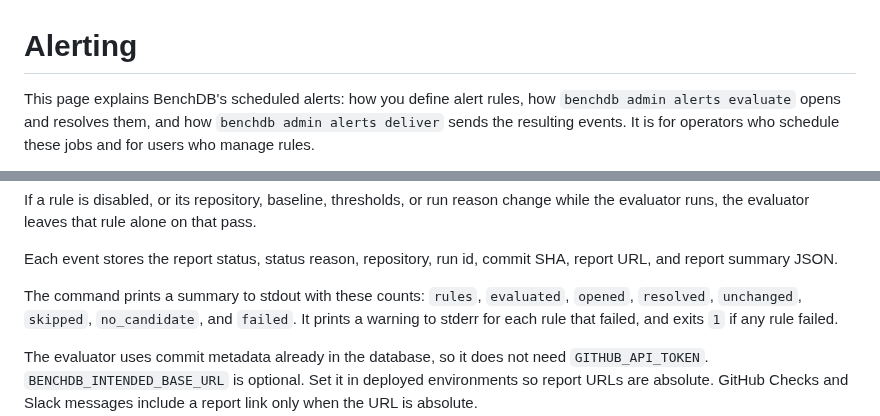
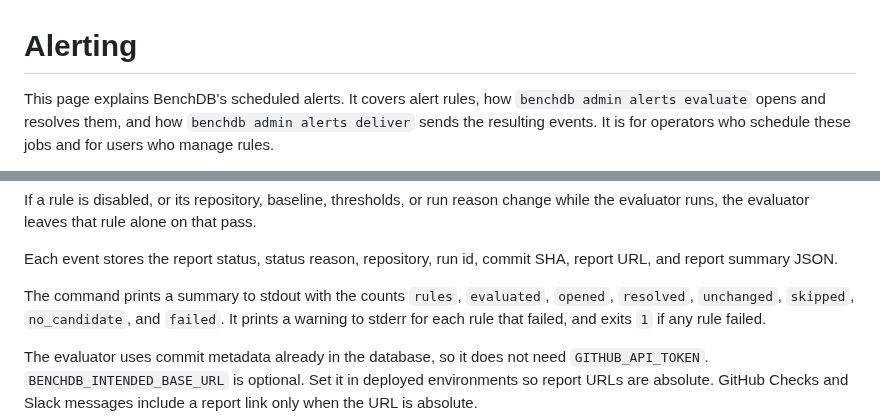
Before and after one commit to kenn-io/benchdb, a Markdown page: docs/site/alerting.md, 2 parts joined by grey strips. Rendered like a GitHub page.

```diff
--- a/docs/site/alerting.md
+++ b/docs/site/alerting.md
@@ -1,6 +1,6 @@
 # Alerting
 
-This page explains BenchDB's scheduled alerts: how you define alert rules, how
+This page explains BenchDB's scheduled alerts. It covers alert rules, how
 `benchdb admin alerts evaluate` opens and resolves them, and how
 `benchdb admin alerts deliver` sends the resulting events. It is for operators
 who schedule these jobs and for users who manage rules.
@@ -93,7 +93,7 @@ pass.
 Each event stores the report status, status reason, repository, run id, commit
 SHA, report URL, and report summary JSON.
 
-The command prints a summary to stdout with these counts: `rules`,
+The command prints a summary to stdout with the counts `rules`,
 `evaluated`, `opened`, `resolved`, `unchanged`, `skipped`, `no_candidate`, and
 `failed`. It prints a warning to stderr for each rule that failed, and exits
 `1` if any rule failed.
```
Also changed, not shown: docs/site/cli-reference.md (+6 -5 lines).
